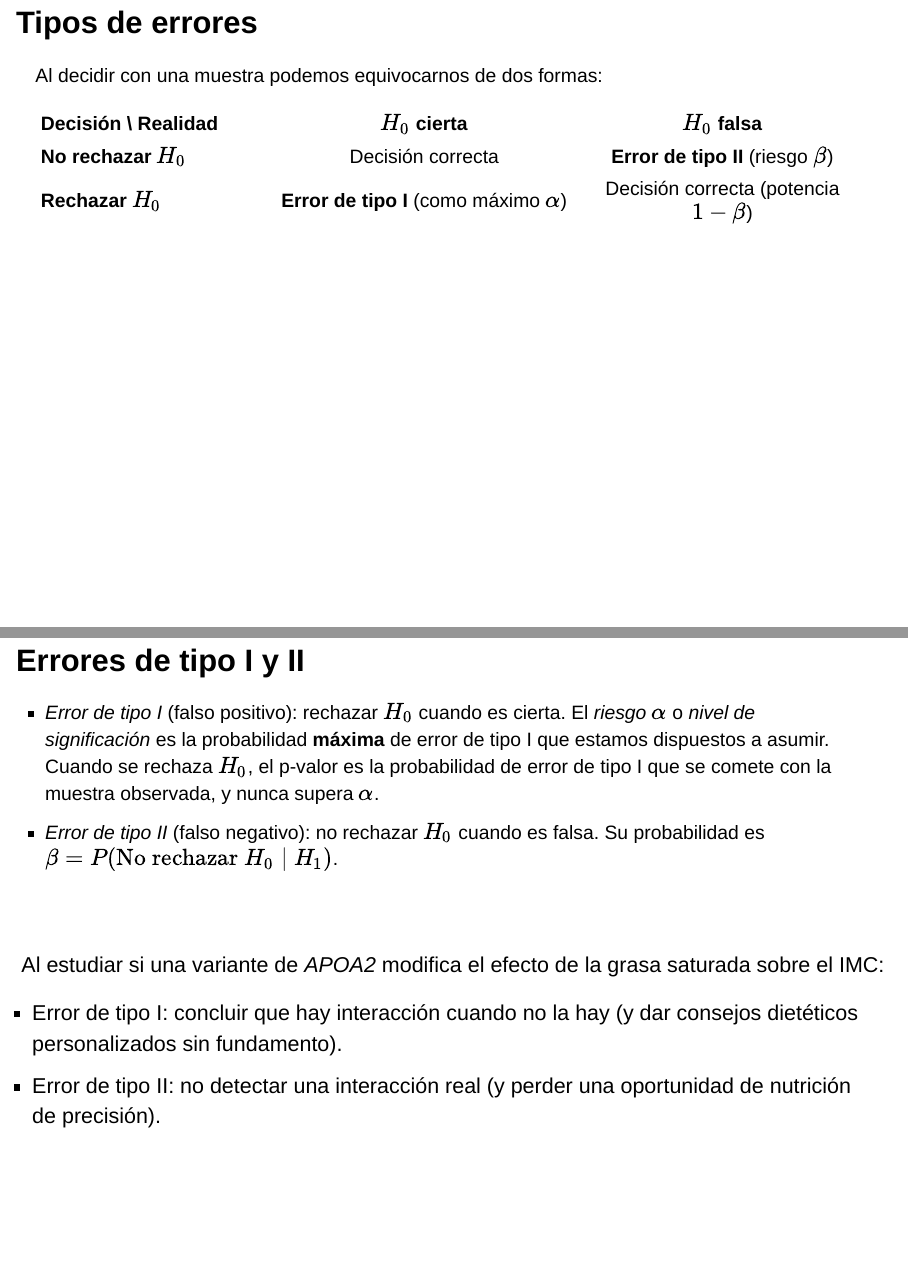
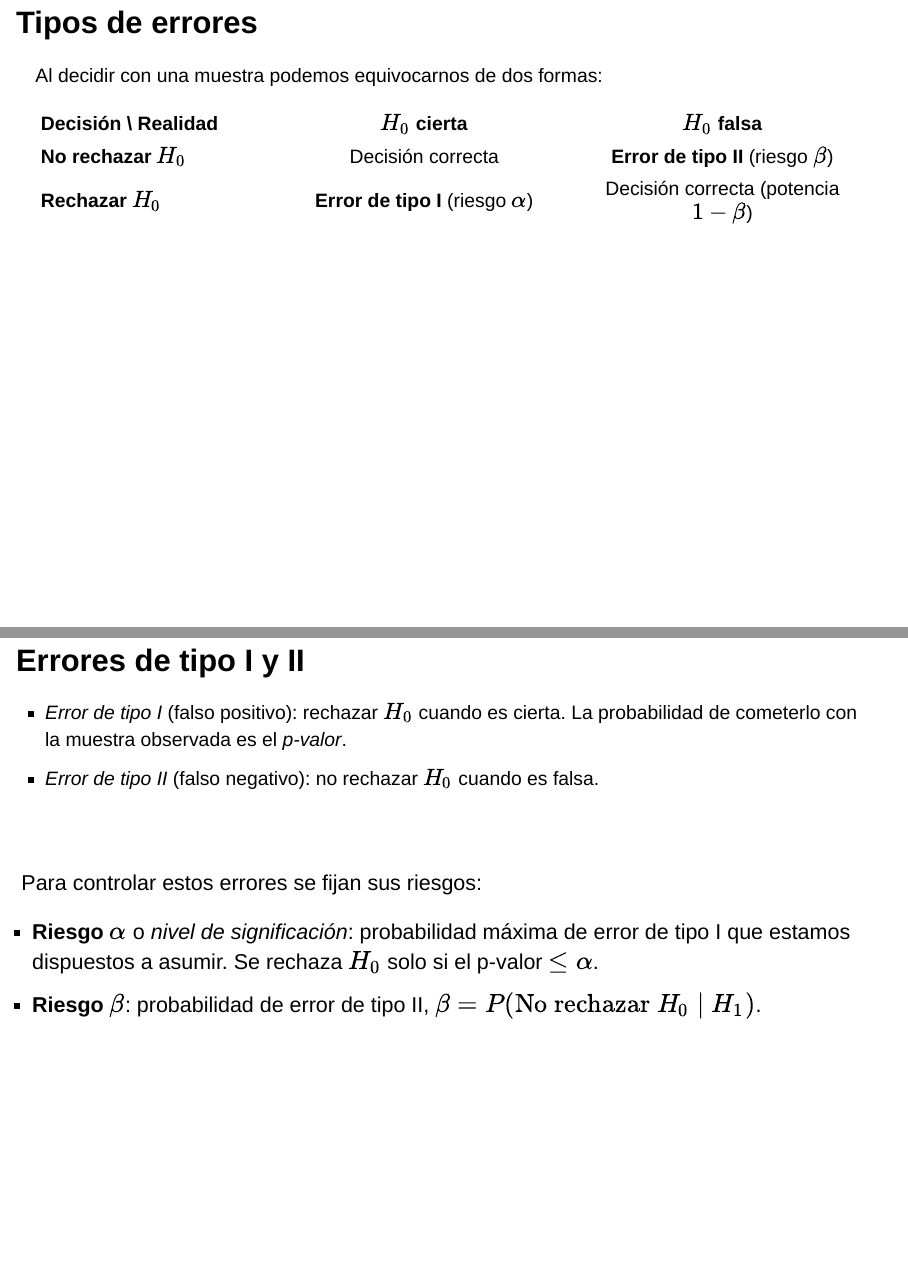
Before and after one commit to asalber/bioestadistica-nutrigenomica-presentacion, a Quarto document (03-contrastes.qmd): pages 8 and 9 of 56 before the commit and pages 8 and 9 of 57 after it, joined at a grey line. Rendered offline with R 4.5, knitr and Pandoc in place of Quarto, with nearby package versions; drawn as Slidy slides in place of the format the file asks for; some code elsewhere in the file could not run offline; common packages that the code uses without loading them are loaded.

Commit message:
Define el p-valor como probabilidad de error de tipo I y separa los riesgos alfa y beta
Co-Authored-By: Claude Opus 5.5 <noreply@anthropic.com>
Claude-Session: https://claude.ai/code/session_01K3nYWARFF4qf2pJocJkr9P

```diff
--- a/03-contrastes.qmd
+++ b/03-contrastes.qmd
@@ -118,13 +118,20 @@ Al decidir con una muestra podemos equivocarnos de dos formas:
 | Decisión \\ Realidad | $H_0$ cierta | $H_0$ falsa |
 |:---|:---:|:---:|
 | **No rechazar $H_0$** | Decisión correcta | **Error de tipo II** (riesgo $\beta$) |
-| **Rechazar $H_0$** | **Error de tipo I** (como máximo $\alpha$) | Decisión correcta (potencia $1-\beta$) |
+| **Rechazar $H_0$** | **Error de tipo I** (riesgo $\alpha$) | Decisión correcta (potencia $1-\beta$) |
 
 :::{#def-errores}
 ## Errores de tipo I y II
-- _Error de tipo I_ (falso positivo): rechazar $H_0$ cuando es cierta. El _riesgo_ $\alpha$ o _nivel de significación_ es la probabilidad **máxima** de error de tipo I que estamos dispuestos a asumir. Cuando se rechaza $H_0$, el p-valor es la probabilidad de error de tipo I que se comete con la muestra observada, y nunca supera $\alpha$.
-- _Error de tipo II_ (falso negativo): no rechazar $H_0$ cuando es falsa. Su probabilidad es $\beta = P(\mbox{No rechazar } H_0 \mid H_1)$.
+- _Error de tipo I_ (falso positivo): rechazar $H_0$ cuando es cierta. La probabilidad de cometerlo con la muestra observada es el _p-valor_.
+- _Error de tipo II_ (falso negativo): no rechazar $H_0$ cuando es falsa.
 :::
+
+Para controlar estos errores se fijan sus riesgos:
+
+- **Riesgo $\alpha$** o _nivel de significación_: probabilidad máxima de error de tipo I que estamos dispuestos a asumir. Se rechaza $H_0$ solo si el p-valor $\leq \alpha$.
+- **Riesgo $\beta$**: probabilidad de error de tipo II, $\beta = P(\mbox{No rechazar } H_0 \mid H_1)$.
+
+---
 
 :::{#exm-errores}
 Al estudiar si una variante de _APOA2_ modifica el efecto de la grasa saturada sobre el IMC:
```
Also changed, not shown: 2 other files.
